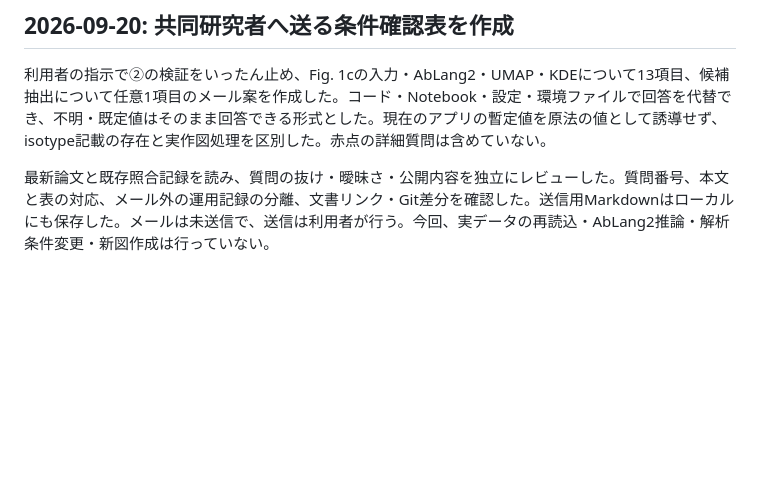
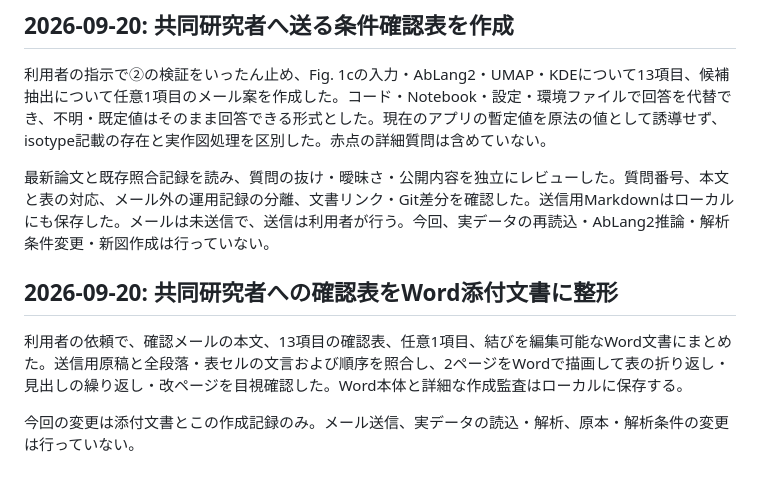
Before and after one commit to YoheiFunakoshi/LM-QASAS-No.1, a Markdown page: docs/DEVELOPMENT_LOG.md, the part around the change. Drawn GitHub-style; blank space fills up the shorter version.

Commit message:
docs: record Word questionnaire preparation

```diff
--- a/docs/DEVELOPMENT_LOG.md
+++ b/docs/DEVELOPMENT_LOG.md
@@ -240,3 +240,9 @@ D=`x`の採否を含む入力集合、V/J複数候補・isotype粒度、AbLang2
 利用者の指示で②の検証をいったん止め、Fig. 1cの入力・AbLang2・UMAP・KDEについて13項目、候補抽出について任意1項目のメール案を作成した。コード・Notebook・設定・環境ファイルで回答を代替でき、不明・既定値はそのまま回答できる形式とした。現在のアプリの暫定値を原法の値として誘導せず、isotype記載の存在と実作図処理を区別した。赤点の詳細質問は含めていない。
 
 最新論文と既存照合記録を読み、質問の抜け・曖昧さ・公開内容を独立にレビューした。質問番号、本文と表の対応、メール外の運用記録の分離、文書リンク・Git差分を確認した。送信用Markdownはローカルにも保存した。メールは未送信で、送信は利用者が行う。今回、実データの再読込・AbLang2推論・解析条件変更・新図作成は行っていない。
+
+## 2026-09-20: 共同研究者への確認表をWord添付文書に整形
+
+利用者の依頼で、確認メールの本文、13項目の確認表、任意1項目、結びを編集可能なWord文書にまとめた。送信用原稿と全段落・表セルの文言および順序を照合し、2ページをWordで描画して表の折り返し・見出しの繰り返し・改ページを目視確認した。Word本体と詳細な作成監査はローカルに保存する。
+
+今回の変更は添付文書とこの作成記録のみ。メール送信、実データの読込・解析、原本・解析条件の変更は行っていない。
```
